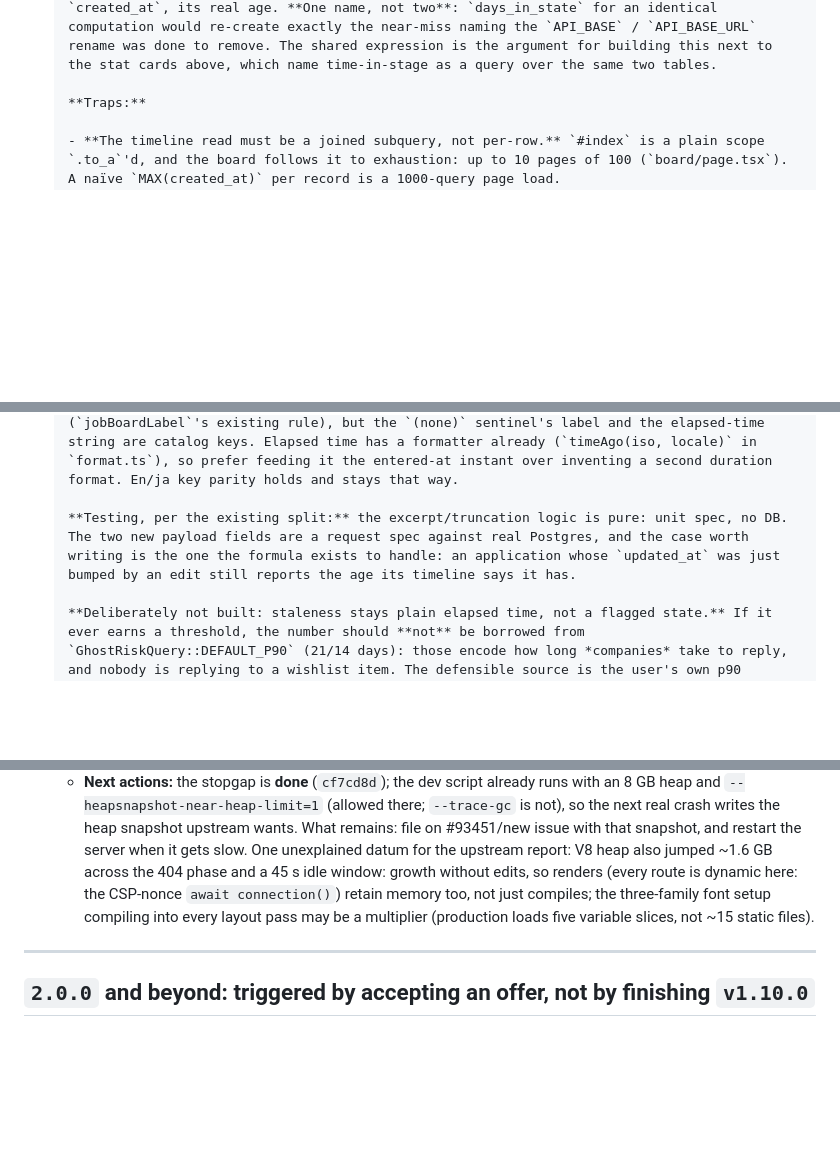
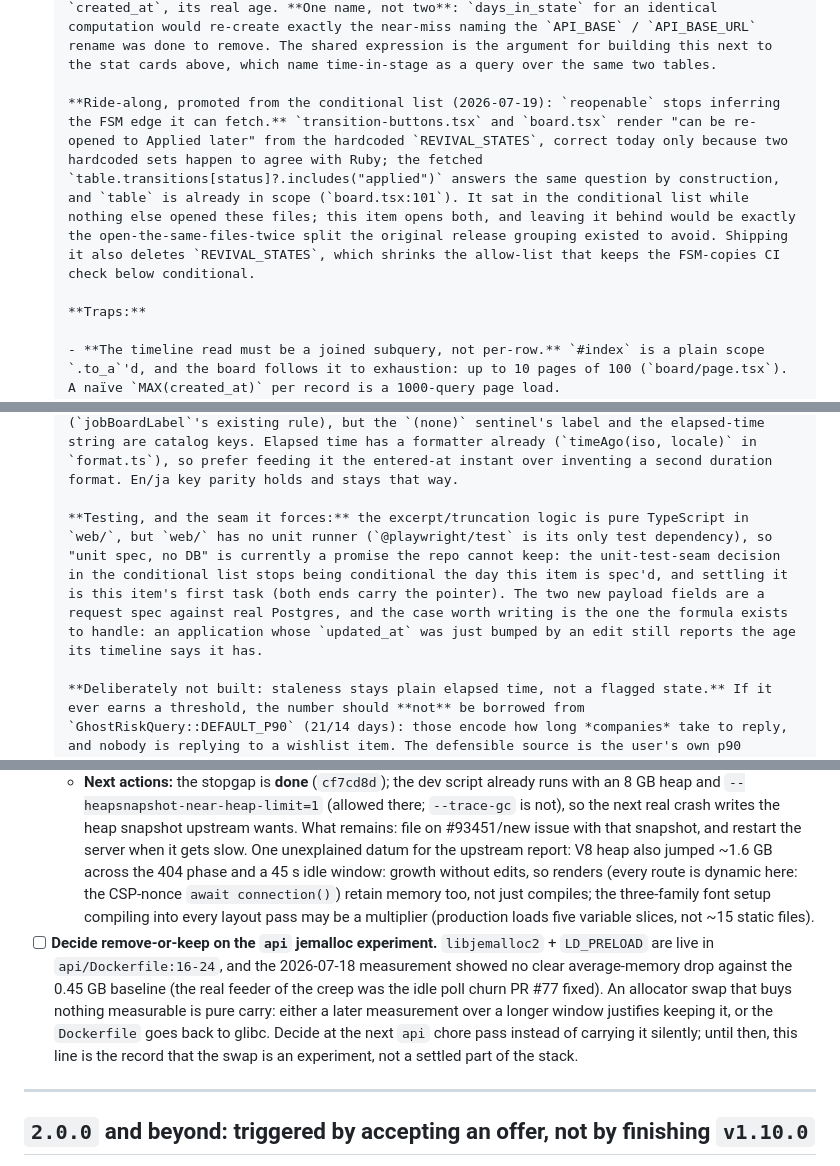
Before and after one commit to chairulakmal/karirkalyan, a Markdown page: TODO.md, 3 parts joined by grey strips. Drawn GitHub-style; blank space fills up the shorter version.

```diff
--- a/TODO.md
+++ b/TODO.md
@@ -68,6 +68,8 @@ Seven items, all of a kind: each one harvests machinery an earlier release built
       - **`source`**: `JobBoard.from_url(url) || JobBoard::NONE`, the same call `DashboardController#compute_stats` makes for `facets`. **It must be server-derived.** `jobBoardLabel(host, noBoardLabel)` (`web/app/lib/format.ts`) already exists and already maps hosts to brands, but it takes a *host* and no board card has one, and deriving it in TypeScript from `app.url` would be a second implementation of `from_url`'s www-strip and downcase, in the language that does not own the rule.
       - **`days_in_stage`**: reuse the name and the formula `GhostRiskQuery#in_flight` already uses: `COALESCE(MAX(timeline_entries.created_at), applied_at, created_at)` against a Ruby-bound `Time.current`. **Not `updated_at`**, which drifts on any edit, the same reasoning the `avg_days_to_offer` query is already commented with. It falls out correctly for these two columns for free: a `draft` has no timeline rows and a null `applied_at`, so it COALESCEs to `created_at`, its real age. **One name, not two**: `days_in_state` for an identical computation would re-create exactly the near-miss naming the `API_BASE` / `API_BASE_URL` rename was done to remove. The shared expression is the argument for building this next to the stat cards above, which name time-in-stage as a query over the same two tables.
 
+      **Ride-along, promoted from the conditional list (2026-07-19): `reopenable` stops inferring the FSM edge it can fetch.** `transition-buttons.tsx` and `board.tsx` render "can be re-opened to Applied later" from the hardcoded `REVIVAL_STATES`, correct today only because two hardcoded sets happen to agree with Ruby; the fetched `table.transitions[status]?.includes("applied")` answers the same question by construction, and `table` is already in scope (`board.tsx:101`). It sat in the conditional list while nothing else opened these files; this item opens both, and leaving it behind would be exactly the open-the-same-files-twice split the original release grouping existed to avoid. Shipping it also deletes `REVIVAL_STATES`, which shrinks the allow-list that keeps the FSM-copies CI check below conditional.
+
       **Traps:**
 
       - **The timeline read must be a joined subquery, not per-row.** `#index` is a plain scope `.to_a`'d, and the board follows it to exhaustion: up to 10 pages of 100 (`board/page.tsx`). A naïve `MAX(created_at)` per record is a 1000-query page load.
@@ -75,7 +77,7 @@ Seven items, all of a kind: each one harvests machinery an earlier release built
       - **`board.tsx:88–89`'s comment has to change with the code.** It says position is not API data and a client-side order would be a second source of truth, which is right today and is *why* the sort key must be the server's `days_in_stage` rather than something the client invents. Sorting on a server field is deriving order from server data; leaving the comment as-is would make the next reader think the sort violates it.
       - **Both locales, no hardcoded English.** The board brands stay untranslated (`jobBoardLabel`'s existing rule), but the `(none)` sentinel's label and the elapsed-time string are catalog keys. Elapsed time has a formatter already (`timeAgo(iso, locale)` in `format.ts`), so prefer feeding it the entered-at instant over inventing a second duration format. En/ja key parity holds and stays that way.
 
-      **Testing, per the existing split:** the excerpt/truncation logic is pure: unit spec, no DB. The two new payload fields are a request spec against real Postgres, and the case worth writing is the one the formula exists to handle: an application whose `updated_at` was just bumped by an edit still reports the age its timeline says it has.
+      **Testing, and the seam it forces:** the excerpt/truncation logic is pure TypeScript in `web/`, but `web/` has no unit runner (`@playwright/test` is its only test dependency), so "unit spec, no DB" is currently a promise the repo cannot keep: the unit-test-seam decision in the conditional list stops being conditional the day this item is spec'd, and settling it is this item's first task (both ends carry the pointer). The two new payload fields are a request spec against real Postgres, and the case worth writing is the one the formula exists to handle: an application whose `updated_at` was just bumped by an edit still reports the age its timeline says it has.
 
       **Deliberately not built: staleness stays plain elapsed time, not a flagged state.** If it ever earns a threshold, the number should **not** be borrowed from `GhostRiskQuery::DEFAULT_P90` (21/14 days): those encode how long *companies* take to reply, and nobody is replying to a wishlist item. The defensible source is the user's own p90 `wishlist|draft → applied` latency, read from the same `stage_exits` CTE, personal-only with the existing `MIN_SAMPLE = 5` guard and **no global default**, meaning it correctly does nothing until there are five data points. Absent that, a threshold would be inventing a number about the user's own procrastination.
 
@@ -104,6 +106,7 @@ The dev-server memory leak carries no release tag on purpose: it is **maintenanc
 
 - [ ] **`next dev` crashes even with a 4 GB heap** (`--max-old-space-size=4096`, added in v1.1.1). **Diagnosed 2026-07-11**: it is a **V8 heap leak in the `next-server` process**, not native/Rust memory and not the OS: 30 days of journal show zero OOM-killer or systemd-oomd kills, and an instrumented run (`--report-on-signal` diagnostic reports + RSS sampling) showed V8 `usedMemory` tracking RSS growth ~1:1 while the native baseline stayed a flat ~0.8–1.5 GB. Retention is monotonic and unbounded: ~239 MB V8 heap at boot, ~541 MB after warming the ten public routes, then **~40–60 MB retained per HMR rebuild** (3.1 GB used / 5.8 GB RSS after 30 scripted edits, `detachedContextCount` 0 throughout). So raising `--max-old-space-size` only postpones the `JavaScript heap out of memory` abort: 4 GB dies in a normal editing session; 8 GB (the machine has 29 GB) buys a longer one, nothing more. The behaviour matches upstream discussion **#93451** (unbounded growth after HMR edits, ~7 GB, open and unresolved as of 2026-07); issue #85290 (404 → infinite compile loop) does **not** reproduce here. Warm boot-to-ready is ~5 s with the Turbopack FS cache, so a periodic dev-server restart is a viable stopgap.
   - **Next actions:** the stopgap is **done** (`cf7cd8d`); the dev script already runs with an 8 GB heap and `--heapsnapshot-near-heap-limit=1` (allowed there; `--trace-gc` is not), so the next real crash writes the heap snapshot upstream wants. What remains: file on #93451/new issue with that snapshot, and restart the server when it gets slow. One unexplained datum for the upstream report: V8 heap also jumped ~1.6 GB across the 404 phase and a 45 s idle window: growth without edits, so renders (every route is dynamic here: the CSP-nonce `await connection()`) retain memory too, not just compiles; the three-family font setup compiling into every layout pass may be a multiplier (production loads five variable slices, not ~15 static files).
+- [ ] **Decide remove-or-keep on the `api` jemalloc experiment.** `libjemalloc2` + `LD_PRELOAD` are live in `api/Dockerfile:16-24`, and the 2026-07-18 measurement showed no clear average-memory drop against the 0.45 GB baseline (the real feeder of the creep was the idle poll churn PR #77 fixed). An allocator swap that buys nothing measurable is pure carry: either a later measurement over a longer window justifies keeping it, or the `Dockerfile` goes back to glibc. Decide at the next `api` chore pass instead of carrying it silently; until then, this line is the record that the swap is an experiment, not a settled part of the stack.
 
 ---
 
```
Also changed, not shown: other parts of TODO.md (+11 -11 lines).
